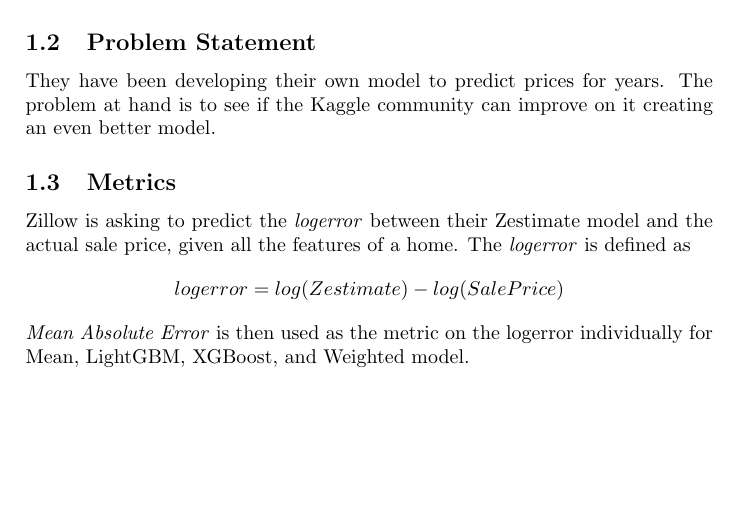
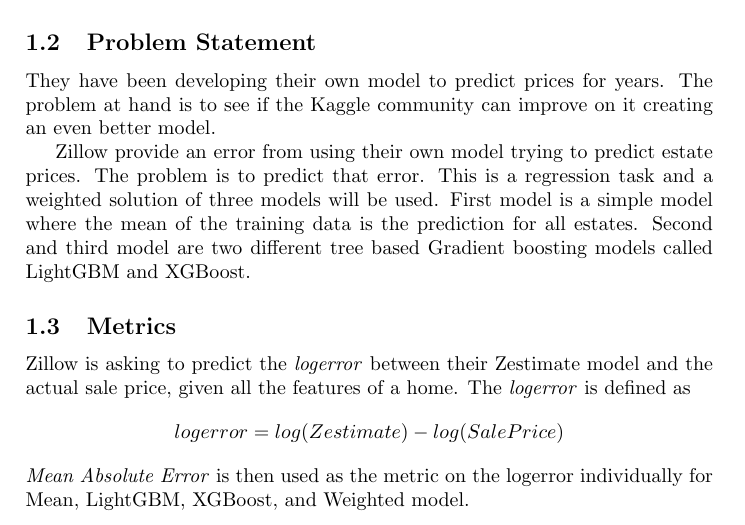
Before and after one commit to parze/machine-learning-zillow-prize, a LaTeX document (src/report/report.tex): part of page 2 of 10 before the commit and part of page 2 of 11 after it, cut so that both start at the same text, the shorter picture padded with empty space. Compiled offline with pdfLaTeX.

Commit message:
More clear model description

```diff
--- a/src/report/report.tex
+++ b/src/report/report.tex
@@ -39,6 +39,9 @@
 % including discussion of the expected solution, has been made.
 %
 They have been developing their own model to predict prices for years. The problem at hand is to see if the Kaggle community can improve on it creating an even better model.
+
+Zillow provide an error from using their own model trying to predict estate prices. The problem is to predict that error. This is a regression task and a weighted solution of three models will be used. First model is a simple model where the mean of the training data is the prediction for all estates. Second and third model are two different tree based Gradient boosting models called LightGBM and XGBoost.
+
 \subsection{Metrics}
 %
 % Metrics used to measure performance of a model or result are clearly defined. Metrics are
```
